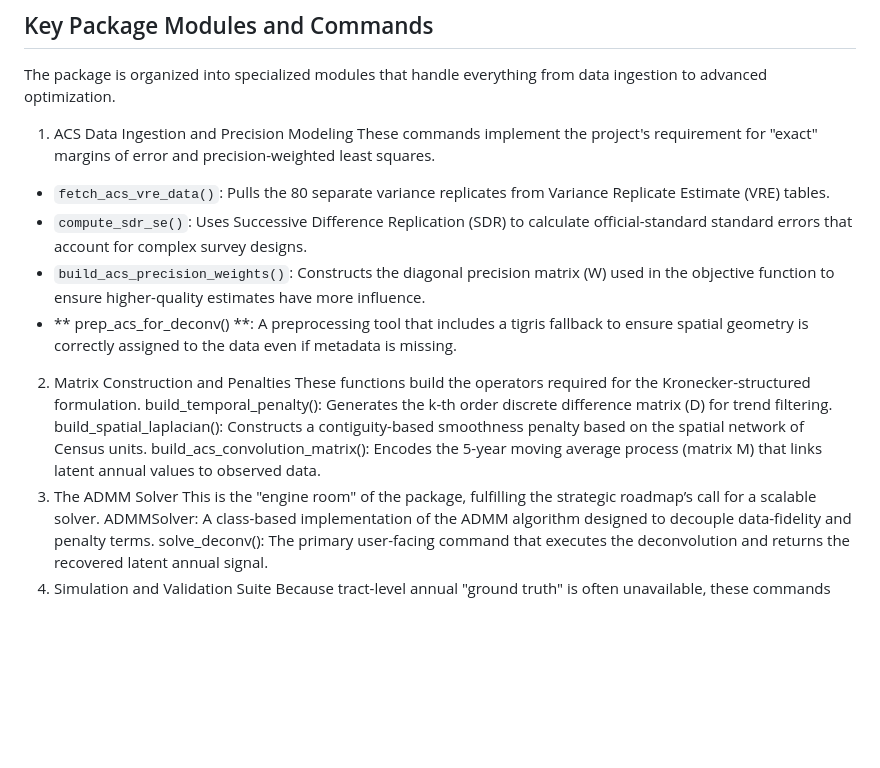
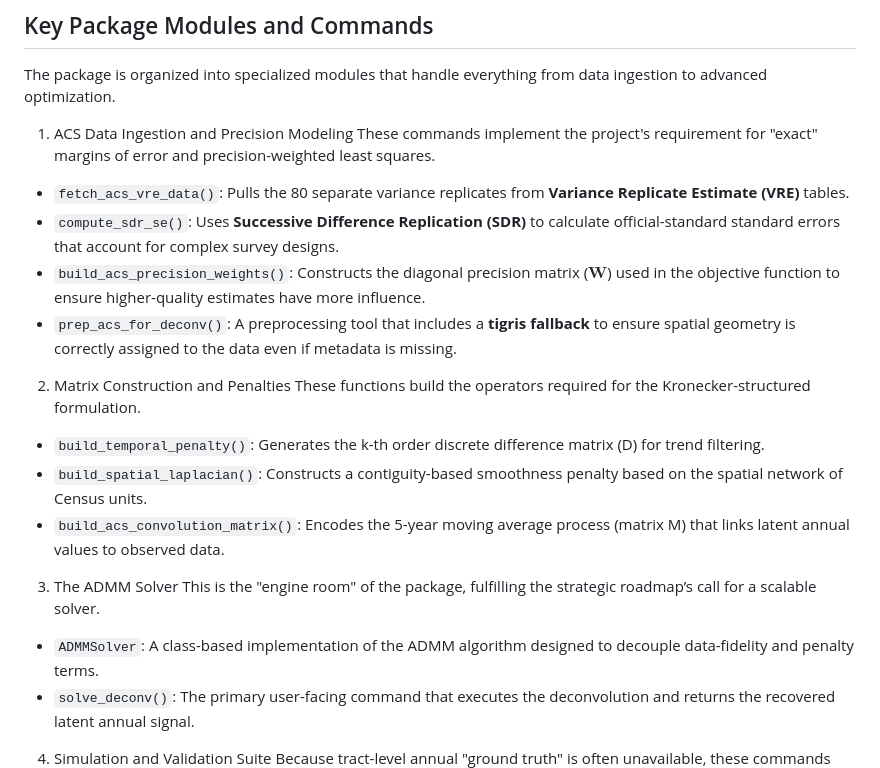
Before and after one commit to YungChun0303/TWDeConv, a Markdown page: README.md, the part around one of its changes. GitHub-like rendering; blank space fills up the shorter version.

```diff
--- a/README.md
+++ b/README.md
@@ -41,18 +41,18 @@ $$\min_{X} \;\tfrac{1}{2}\| W^{1/2}(\text{vec}(Y) - (I_n \otimes M)\text{vec}(X^
 The package is organized into specialized modules that handle everything from data ingestion to advanced optimization.
 1. ACS Data Ingestion and Precision Modeling
 These commands implement the project's requirement for "exact" margins of error and precision-weighted least squares.
-- `fetch_acs_vre_data()`: Pulls the 80 separate variance replicates from Variance Replicate Estimate (VRE) tables.
-- `compute_sdr_se()`: Uses Successive Difference Replication (SDR) to calculate official-standard standard errors that account for complex survey designs.
-- `build_acs_precision_weights()`: Constructs the diagonal precision matrix (W) used in the objective function to ensure higher-quality estimates have more influence.
-- ** prep_acs_for_deconv() **: A preprocessing tool that includes a tigris fallback to ensure spatial geometry is correctly assigned to the data even if metadata is missing.
+- `fetch_acs_vre_data()`: Pulls the 80 separate variance replicates from **Variance Replicate Estimate (VRE)** tables.
+- `compute_sdr_se()`: Uses **Successive Difference Replication (SDR)** to calculate official-standard standard errors that account for complex survey designs.
+- `build_acs_precision_weights()`: Constructs the diagonal precision matrix ($\textbf{W}$) used in the objective function to ensure higher-quality estimates have more influence.
+- `prep_acs_for_deconv()`: A preprocessing tool that includes a **tigris fallback** to ensure spatial geometry is correctly assigned to the data even if metadata is missing.
 2. Matrix Construction and Penalties
 These functions build the operators required for the Kronecker-structured formulation.
-build_temporal_penalty(): Generates the k-th order discrete difference matrix (D) for trend filtering.
-build_spatial_laplacian(): Constructs a contiguity-based smoothness penalty based on the spatial network of Census units.
-build_acs_convolution_matrix(): Encodes the 5-year moving average process (matrix M) that links latent annual values to observed data.
+- `build_temporal_penalty()`: Generates the k-th order discrete difference matrix (D) for trend filtering.
+- `build_spatial_laplacian()`: Constructs a contiguity-based smoothness penalty based on the spatial network of Census units.
+- `build_acs_convolution_matrix()`: Encodes the 5-year moving average process (matrix M) that links latent annual values to observed data.
 3. The ADMM Solver
 This is the "engine room" of the package, fulfilling the strategic roadmap’s call for a scalable solver.
-ADMMSolver: A class-based implementation of the ADMM algorithm designed to decouple data-fidelity and penalty terms.
-solve_deconv(): The primary user-facing command that executes the deconvolution and returns the recovered latent annual signal.
+- `ADMMSolver`: A class-based implementation of the ADMM algorithm designed to decouple data-fidelity and penalty terms.
+- `solve_deconv()`: The primary user-facing command that executes the deconvolution and returns the recovered latent annual signal.
 4. Simulation and Validation Suite
 Because tract-level annual "ground truth" is often unavailable, these commands allow researchers to test the model on synthetic data.
```
Also changed, not shown: other parts of README.md (+3 -3 lines).
